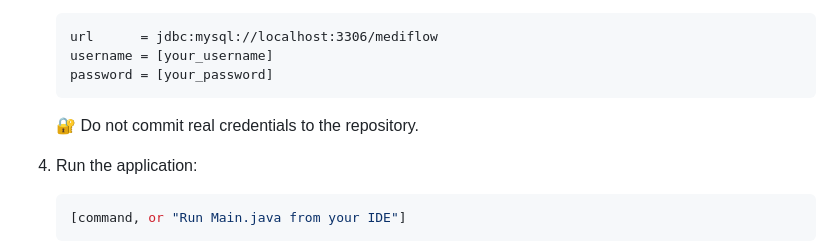
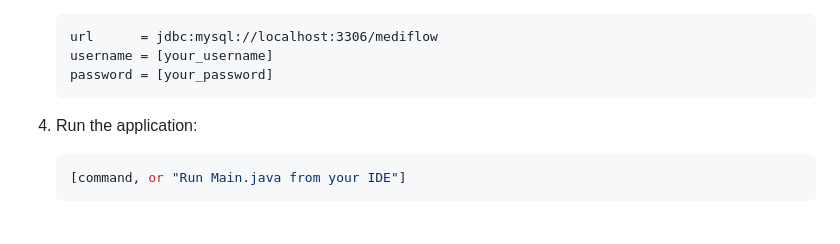
Before and after one commit to JustZaza/Mediflow, a Markdown page: README.md, the part around the change. Drawn GitHub-style; blank space fills up the shorter version.

Commit message:
Remove credential warning from README
Removed warning about committing real credentials.

````diff
--- a/README.md
+++ b/README.md
@@ -72,8 +72,6 @@ These are enforced in the application and database logic:
    username = [your_username]
    password = [your_password]
    ```
-
-   🔐 Do not commit real credentials to the repository.
 
 4. Run the application:
 
````
